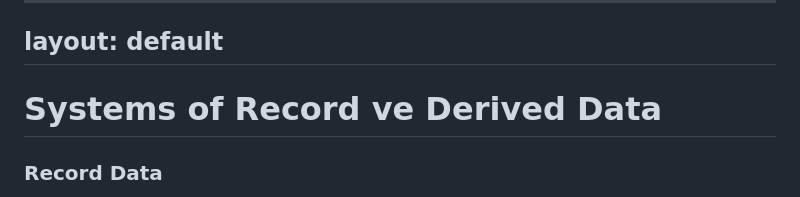
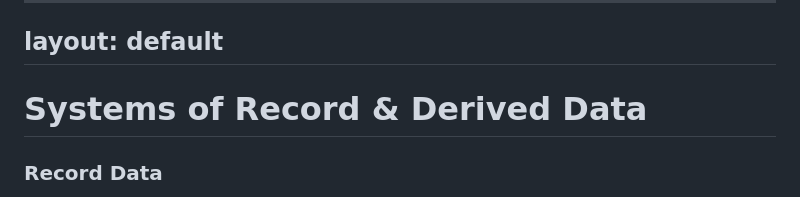
Before and after one commit to gorkembalcisoy/book-notes, a Markdown page: slides/01-trade-offs.md, the part around the change. Drawn GitHub-style.

Commit message:
Fix formatting in trade-offs slide title

```diff
--- a/slides/01-trade-offs.md
+++ b/slides/01-trade-offs.md
@@ -134,7 +134,7 @@ layout: default
 layout: default
 ---
 
-# Systems of Record ve Derived Data
+# Systems of Record & Derived Data
 
 <div class="grid grid-cols-2 gap-6 mt-4">
 
```
